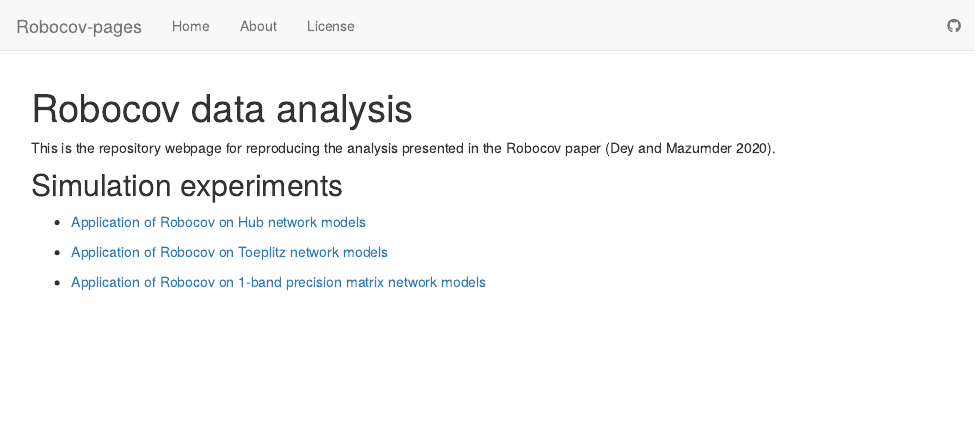
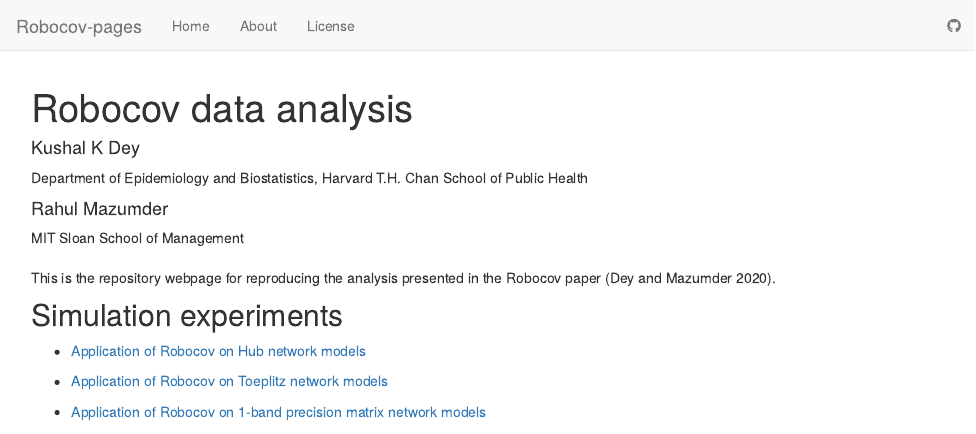
Before and after one commit to kkdey/Robocov-pages, an R Markdown document (analysis/index.Rmd): the page in a window 1100 px wide, from its top. Rendered offline with R 4.5, knitr and Pandoc, with nearby package versions; drawn as R Markdown's standard HTML page in place of the format the file asks for.

Commit message:
updated index

```diff
--- a/analysis/index.Rmd
+++ b/analysis/index.Rmd
@@ -1,5 +1,12 @@
 ---
 title: "Robocov data analysis"
+author:
+- name: Kushal K Dey
+  affiliation:
+      - Department of Epidemiology and Biostatistics, Harvard T.H. Chan School of Public Health
+- name: Rahul Mazumder
+  affiliation:
+      - MIT Sloan School of Management
 site: workflowr::wflow_site
 output:
   workflowr::wflow_html:
```
Also changed, not shown: 1 other file.
